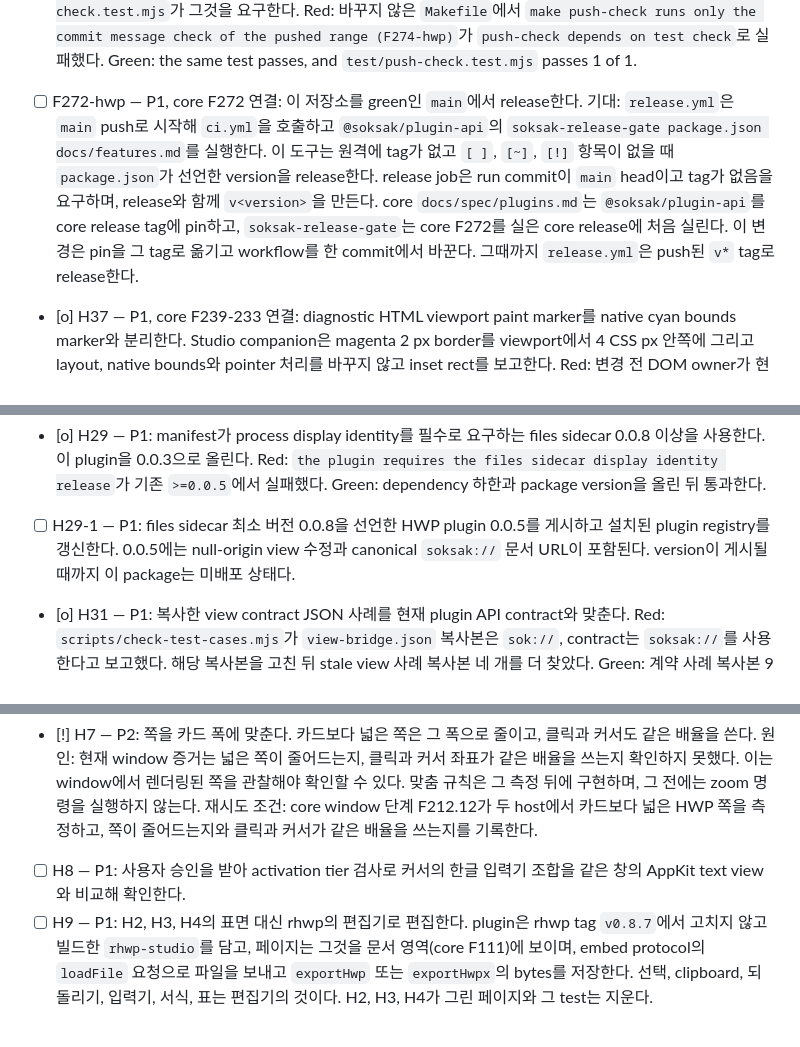
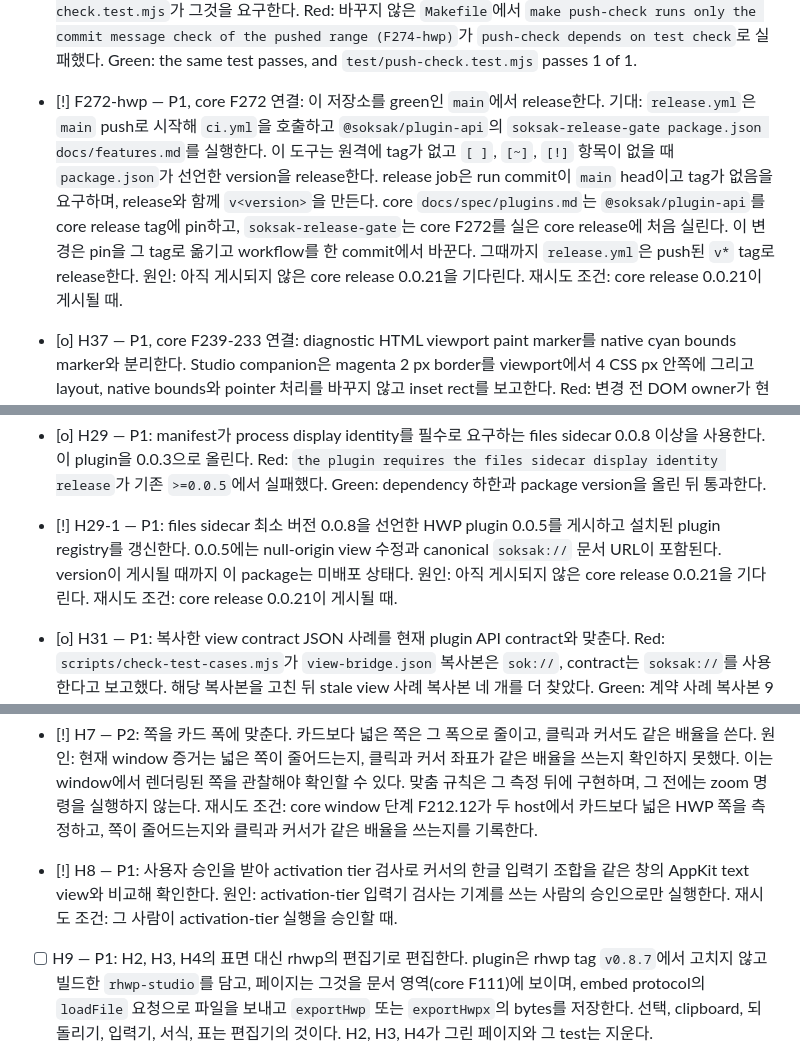
Before and after one commit to soksak-app/plugin-hwp, a Markdown page: docs/features.ko.md, 3 parts joined by grey strips. Drawn GitHub-style.

```diff
--- a/docs/features.ko.md
+++ b/docs/features.ko.md
@@ -23,7 +23,7 @@
 - [o] F275-hwp — P1, core F275 연결: `make install`이 설치 단계이고, 다른 target은 설치하지 않는다. 입력: `node_modules` rule이 `make test`와 다른 target 안에서 고정 lockfile 없이 `pnpm install`을 실행해서 build가 의존성을 설치했다. core docs/spec/plugins.md는 이제 `make install`을 모든 plugin과 sidecar 저장소의 설치 단계로 정한다. 변경: `make install`은 `pnpm install --frozen-lockfile`을 실행하고, 어떤 target도 `node_modules`에 의존하지 않으며, workflow는 다른 target보다 먼저 `make install`을 실행한다. Studio source installer가 이 단계에 들어가고, `make install-studio-source`는 제거된다. Red: 바꾸지 않은 `Makefile`에서 `make install installs the locked dependencies, and no other target installs (F275-hwp)`가 `the Makefile has no install target`로 실패했다. Green: the same test passes, and `test/install.test.mjs` passes 1 of 1.
 - [o] H46 — P1, H44와 H45의 후속: `@soksak/plugin-api`와 `release.yml`의 `CORE_RELEASE`를 core F239-283, F239-299-2-1, F273, F273-1을 담은 core commit에 pin하고, view의 UUID page 식별자를 따른다. 입력: H45가 pin한 core commit은 core F239-283이 공개 폴더 `contract/`에 넣은 `contract/view-operations.json`을 공개하지 않는다. 그래서 복사한 모든 case가 package와 같다는 H45의 기록은 틀렸고, pre-push와 CI의 `make check`가 `the pinned API does not publish contract file contract/view-operations.json`으로 실패했다. 새 pin에서 core는 view 문서마다 `crypto.randomUUID()`로 이름을 붙이고 operation 식별자를 `p$PAGE.<n>`로 쓴다. `test/sdk-models/view.mjs`의 bridge model은 page를 `performance.timeOrigin`으로 만들었고, `test/view-host.mjs`의 view channel fake는 `window.sokView`에 `page`도 `timeOrigin`도 주지 않았으며, `test/hwp.test.mjs`는 숫자 식별자를 기대했다. 변경: model은 `window.sokView.page`를 읽고, replay는 case의 page 식별자를 주며, fake는 `time_origin`과 함께 UUID document를 보내고 `page`와 `timeOrigin`을 가지며, open 시험은 `p<page>.<n>`을 기대한다. core `docs/spec/plugins.md`는 SDK를 core release tag에 pin한다. 아직 어느 release도 이 계약을 담지 않으므로, F272-hwp가 그 release로 옮길 때까지 pin은 core commit을 가리킨다. Red: 이전 pin에서 `make check`가 그 메시지로 실패했고, 현재 `view-operations.json`으로 operation replay가 `p<time origin>.1`로 3개 case에 실패했으며, `make test`가 14개 시험에 실패했다. Green: SDK model 시험이 12/12, `make test`가 106/106 통과하고, `make check`가 `Test case copies match the pinned API: 9 files`로 통과한다.
 - [o] F274-hwp — P1, core F274 연결: pre-push hook은 push가 게시하는 commit message만 검사한다. 입력: `make push-check`가 CI의 시험과 검사까지 실행해서, push마다 CI가 push된 commit에서 다시 실행하는 검사를 기다렸다. 게시된 commit message는 그대로 남으므로 그 검사만 push 전에 돌아야 하고, 그 밖의 실패는 다음 commit이 고친다. 이제 `push-check`는 push된 범위에 `soksak-commits`만 실행하고, `test/push-check.test.mjs`가 그것을 요구한다. Red: 바꾸지 않은 `Makefile`에서 `make push-check runs only the commit message check of the pushed range (F274-hwp)`가 `push-check depends on test check`로 실패했다. Green: the same test passes, and `test/push-check.test.mjs` passes 1 of 1.
-- [ ] F272-hwp — P1, core F272 연결: 이 저장소를 green인 `main`에서 release한다. 기대: `release.yml`은 `main` push로 시작해 `ci.yml`을 호출하고 `@soksak/plugin-api`의 `soksak-release-gate package.json docs/features.md`를 실행한다. 이 도구는 원격에 tag가 없고 `[ ]`, `[~]`, `[!]` 항목이 없을 때 `package.json`가 선언한 version을 release한다. release job은 run commit이 `main` head이고 tag가 없음을 요구하며, release와 함께 `v<version>`을 만든다. core `docs/spec/plugins.md`는 `@soksak/plugin-api`를 core release tag에 pin하고, `soksak-release-gate`는 core F272를 실은 core release에 처음 실린다. 이 변경은 pin을 그 tag로 옮기고 workflow를 한 commit에서 바꾼다. 그때까지 `release.yml`은 push된 `v*` tag로 release한다.
+- [!] F272-hwp — P1, core F272 연결: 이 저장소를 green인 `main`에서 release한다. 기대: `release.yml`은 `main` push로 시작해 `ci.yml`을 호출하고 `@soksak/plugin-api`의 `soksak-release-gate package.json docs/features.md`를 실행한다. 이 도구는 원격에 tag가 없고 `[ ]`, `[~]`, `[!]` 항목이 없을 때 `package.json`가 선언한 version을 release한다. release job은 run commit이 `main` head이고 tag가 없음을 요구하며, release와 함께 `v<version>`을 만든다. core `docs/spec/plugins.md`는 `@soksak/plugin-api`를 core release tag에 pin하고, `soksak-release-gate`는 core F272를 실은 core release에 처음 실린다. 이 변경은 pin을 그 tag로 옮기고 workflow를 한 commit에서 바꾼다. 그때까지 `release.yml`은 push된 `v*` tag로 release한다. 원인: 아직 게시되지 않은 core release 0.0.21을 기다린다. 재시도 조건: core release 0.0.21이 게시될 때.
 - [o] H37 — P1, core F239-233 연결: diagnostic HTML viewport paint marker를 native cyan bounds marker와 분리한다. Studio companion은 magenta 2 px border를 viewport에서 4 CSS px 안쪽에 그리고 layout, native bounds와 pointer 처리를 바꾸지 않고 inset rect를 보고한다. Red: 변경 전 DOM owner가 현재 inset rectangle을 거부한다. Green: marker preflight를 갱신하고 폐기된 zero-origin clock fixture를 수정한 뒤 같은 case와 view-diagnostics owner case 21개가 모두 통과한다. Current-SDK 검사와 diagnostic packaging이 통과한다. Runtime captured-pixel acceptance는 core F239-233에 남는다. 이 marker는 studio viewport paint를 나타내며 natural content extent나 normal-paint cadence를 입증하지 않는다.
 
 - [o] H36 — P1, core F239-221 연결: 성공한 frame-observation 시작 응답에 view document source-clock anchor를 반환한다. Red: 변경 전 owner가 시작 응답에서 sourceClock을 찾지 못한다. Green: 같은 owner가 현재 document time origin, 현재 performance time, 고정된 1 ms 정밀도 상한으로 1/1 통과하고 current-SDK 검사, 진단 선언 검증, diagnostic packaging이 통과한다. 앱 통합은 core F239-221에 남는다.
@@ -37,7 +37,7 @@
 - [o] H33 — P0, H29-1의 후속 항목: HWP `0.0.5`은 공개 core `v0.0.20`을 포함하는 `engines.soksak: ">=0.0.18"`을 선언한다. Manifest는 해당 reader가 요구하는 `surface.module` 없는 view composition을 사용하므로, 이 범위는 실패하는 설치까지 지원한다고 주장한다. 기대 동작: 이 manifest를 받는 core candidate만 선언하는 `^0.0.21`을 사용하고, 일치하는 core release가 게시될 때까지 public release H29-1을 대기 상태로 둔다. Red: 변경 전 `test/core-version.test.mjs`가 `">=0.0.18" !== "^0.0.21"`로 실패했다. Green: 같은 test가 1/1 통과하고 candidate `make check`에서 manifest, exposure, engines, events, records와 copied contract cases가 통과한다. 일치하는 core release가 게시될 때까지 package release는 gate에 둔다. 이 항목은 SDK pin, plugin version, archive 또는 registry를 바꾸지 않는다.
 
 - [o] H29 — P1: manifest가 process display identity를 필수로 요구하는 files sidecar 0.0.8 이상을 사용한다. 이 plugin을 0.0.3으로 올린다. Red: `the plugin requires the files sidecar display identity release`가 기존 `>=0.0.5`에서 실패했다. Green: dependency 하한과 package version을 올린 뒤 통과한다.
-- [ ] H29-1 — P1: files sidecar 최소 버전 0.0.8을 선언한 HWP plugin 0.0.5를 게시하고 설치된 plugin registry를 갱신한다. 0.0.5에는 null-origin view 수정과 canonical `soksak://` 문서 URL이 포함된다. version이 게시될 때까지 이 package는 미배포 상태다.
+- [!] H29-1 — P1: files sidecar 최소 버전 0.0.8을 선언한 HWP plugin 0.0.5를 게시하고 설치된 plugin registry를 갱신한다. 0.0.5에는 null-origin view 수정과 canonical `soksak://` 문서 URL이 포함된다. version이 게시될 때까지 이 package는 미배포 상태다. 원인: 아직 게시되지 않은 core release 0.0.21을 기다린다. 재시도 조건: core release 0.0.21이 게시될 때.
 - [o] H31 — P1: 복사한 view contract JSON 사례를 현재 plugin API contract와 맞춘다. Red: `scripts/check-test-cases.mjs`가 `view-bridge.json` 복사본은 `sok://`, contract는 `soksak://`를 사용한다고 보고했다. 해당 복사본을 고친 뒤 stale view 사례 복사본 네 개를 더 찾았다. Green: 계약 사례 복사본 9개가 모두 현재 core contract와 일치하고, `make test`가 72개 중 72개를 통과하며, 현재 core package API를 `CORE_PLUGIN_API_DIR`로 지정한 `make check`가 통과한다.
 - [o] H32 — P0: 내장 편집기 주소를 canonical `soksak://<plugin id>` origin에서 만든다. 현재 host는 plugin 0.0.4가 보내는 `sok://hwp/ui/studio/index.html?chrome=embed` 주소를 `only http, https, file, and sok addresses can be opened`로 거부했다. Red: owning view test는 해당 origin에서 canonical address를 기대하고 실제 `sok://hwp/...`를 받아 실패했다. Green: page URL에 대한 relative address로 같은 test가 통과하고, `make test` 72/72 및 `CORE_PLUGIN_API_DIR=<core>/packages/plugin-api make check`가 통과한다. Package 0.0.5는 로컬 pack이 끝났으며 publication은 H29-1에 남아 있다.
 - [o] H30 — P0: null directory인 view 시작 origin을 허용하고 수정 사항을 위해 plugin을 0.0.4로 올린다. source tab이 없는 tab은 core가 null origin directory를 기록하고 core view contract는 `{directory: null}`을 허용한다. HWP는 `context.origin`을 사용하지 않는다. Red: `the view page mounts when its tab has no source origin directory`가 `startValues`의 `{directory:null}` 거부로 실패했다. Green: 같은 test가 통과하고 page가 mount되어 파일을 읽은 뒤 phase `ready`를 보고한다.
@@ -56,7 +56,7 @@
 - [o] H5 — P1: CI와 release workflow를 더한다. `ci.yml`은 macOS runner에서 `make test`를 실행하고, tag `v*`는 `release.yml`을 실행하며, 이는 선언한 core release의 `sok`으로 plugin을 pack한다. 2026-10-22 완료: main의 `ci` workflow가 2026-10-21에 macos-15에서 `make test`를 통과했고, tag `v0.0.2`의 `release` workflow가 2026-10-18에 `CORE_RELEASE: v0.0.18`로 통과했다.
 - [o] H6 — P1: 버전 0.0.1을 릴리스하고 registry에 올린다. 영역의 plugin 문서를 내보내는 core 릴리스(core F111)와 files sidecar 0.0.5 이상을 요구한다. 2026-10-14 완료: 릴리스는 core 0.0.12(`@soksak/plugin-api`와 `CORE_RELEASE: v0.0.12`)를 요구하며, 그 체크리스트 항목 F111은 완료되었다. `plugin.json`은 `@soksak/sidecar-files` `>=0.0.5`를 요구하고, files sidecar 0.0.5(S22)가 이를 만족한다. 요구 조건이 충족되었으므로 이 release의 재시도 조건이 성립한다. tag `v0.0.1`이 `release.yml`을 실행해 core 0.0.12에서 build한 `sok`로 plugin을 pack하며, release 전에 `make test`가 39개 test와 exposure, engines, event, record 검사를 통과했다.
 - [!] H7 — P2: 쪽을 카드 폭에 맞춘다. 카드보다 넓은 쪽은 그 폭으로 줄이고, 클릭과 커서도 같은 배율을 쓴다. 원인: 현재 window 증거는 넓은 쪽이 줄어드는지, 클릭과 커서 좌표가 같은 배율을 쓰는지 확인하지 못했다. 이는 window에서 렌더링된 쪽을 관찰해야 확인할 수 있다. 맞춤 규칙은 그 측정 뒤에 구현하며, 그 전에는 zoom 명령을 실행하지 않는다. 재시도 조건: core window 단계 F212.12가 두 host에서 카드보다 넓은 HWP 쪽을 측정하고, 쪽이 줄어드는지와 클릭과 커서가 같은 배율을 쓰는지를 기록한다.
-- [ ] H8 — P1: 사용자 승인을 받아 activation tier 검사로 커서의 한글 입력기 조합을 같은 창의 AppKit text view와 비교해 확인한다.
+- [!] H8 — P1: 사용자 승인을 받아 activation tier 검사로 커서의 한글 입력기 조합을 같은 창의 AppKit text view와 비교해 확인한다. 원인: activation-tier 입력기 검사는 기계를 쓰는 사람의 승인으로만 실행한다. 재시도 조건: 그 사람이 activation-tier 실행을 승인할 때.
 - [ ] H9 — P1: H2, H3, H4의 표면 대신 rhwp의 편집기로 편집한다. plugin은 rhwp tag `v0.8.7`에서 고치지 않고 빌드한 `rhwp-studio`를 담고, 페이지는 그것을 문서 영역(core F111)에 보이며, embed protocol의 `loadFile` 요청으로 파일을 보내고 `exportHwp` 또는 `exportHwpx`의 bytes를 저장한다. 선택, clipboard, 되돌리기, 입력기, 서식, 표는 편집기의 것이다. H2, H3, H4가 그린 페이지와 그 test는 지운다.
   - [o] H9.1 — P1: `rhwp-studio`를 `ui/studio`로 빌드한다. `scripts/build-studio.mjs`는 빌드에 필요한 rhwp `v0.8.7`의 파일을 checkout하고, 다른 commit을 거부하고, `@rhwp/core` 0.8.7의 WebAssembly package를 두고, `rhwp-studio`의 빌드 script를 고치지 않고 실행한다. `make studio`가 그것을 실행하고, `make pack`과 release workflow는 pack 전에 빌드한다. `docs/studio.md`는 빌드와 이후 rhwp tag로의 갱신을 설명한다. 2026-10-08 완료: `make studio`가 `COMMIT`이 정한 commit의 rhwp `v0.8.7` checkout에서 편집기를 `ui/studio/`(54 MB)에 쓴다.
   - [o] H9.2 — P1: 편집기 페이지에서 Command-S와 미저장 변경을 알린다. 빌드한 페이지에 더한 `ui/studio-host.js`는 Command-S에 `save`를, 입력 event나 편집기의 응답 뒤 `window.rhwpStudio.automation`의 `isDirty`가 바뀌면 `modified`를 보낸다. `rhwp-studio`에는 최상위 페이지를 위한 변경 event가 없기 때문이다. 2026-10-08 완료: `test/studio-host.test.mjs`가 4개 test를 통과하고, 두 host에서 편집기 페이지가 보낸 응답과 message를 표면 페이지가 받는다.
```
Also changed, not shown: other parts of docs/features.ko.md (+3 -3 lines), docs/features.md (+6 -6 lines).
